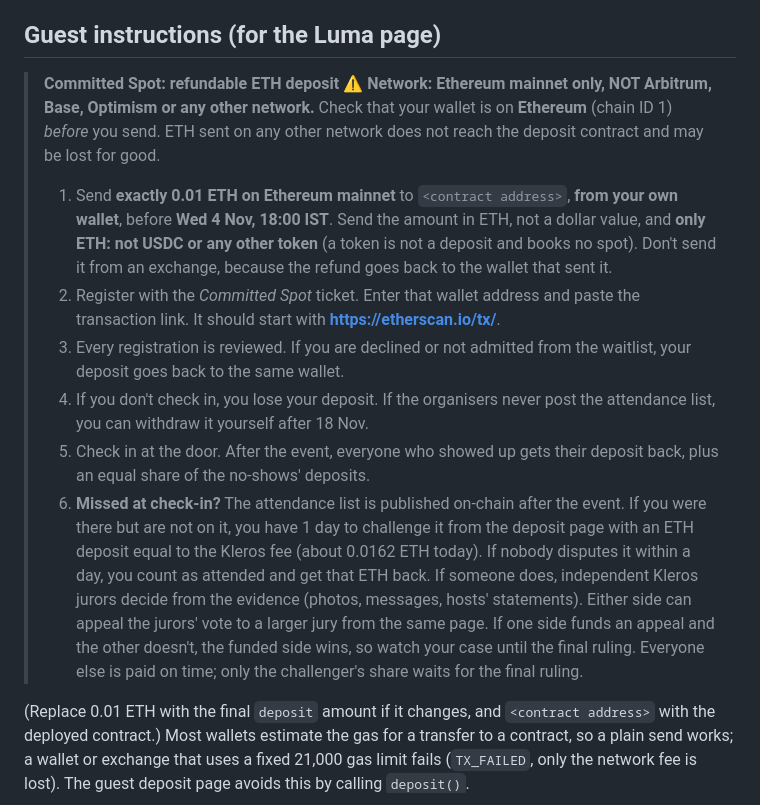
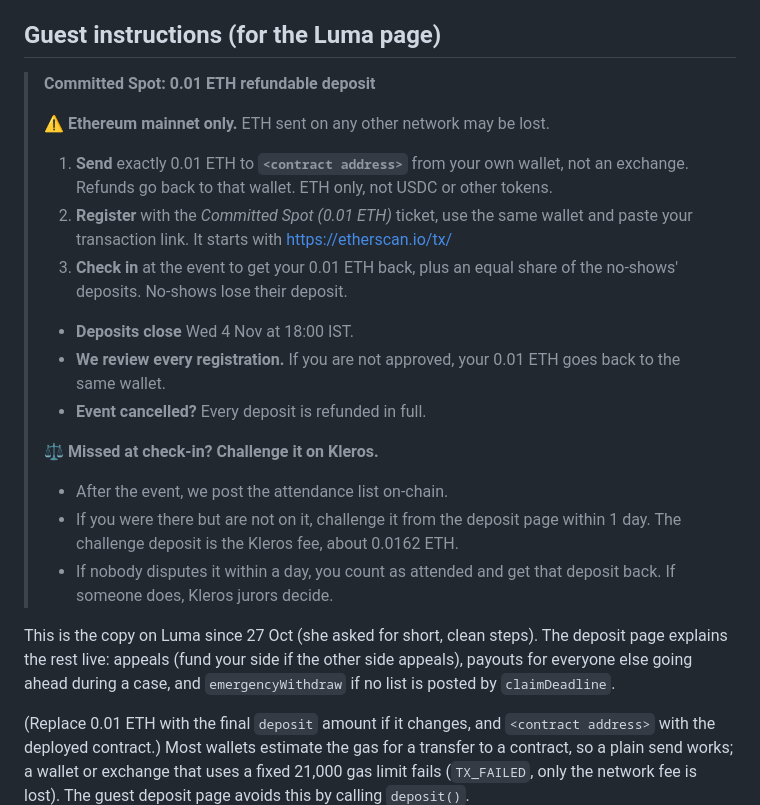
Before and after one commit to weiwei-ooi/devcon-side-event-kickback, a Markdown page: README.md, the part around the change. Rendered like a GitHub page.

Commit message:
README guest instructions: the shorter Luma copy (3 steps, key facts, Kleros in 3 lines)
Co-Authored-By: Claude Opus 5.5 <noreply@anthropic.com>
Claude-Session: https://claude.ai/code/session_01YTGNBkYD2B2Fif2ws8USKK

```diff
--- a/README.md
+++ b/README.md
@@ -212,14 +212,24 @@ This setup isn't trustless, but anyone can check it:
 
 ## Guest instructions (for the Luma page)
 
-> **Committed Spot: refundable ETH deposit**
-> ⚠️ **Network: Ethereum mainnet only, NOT Arbitrum, Base, Optimism or any other network.** Check that your wallet is on **Ethereum** (chain ID 1) *before* you send. ETH sent on any other network does not reach the deposit contract and may be lost for good.
+> **Committed Spot: 0.01 ETH refundable deposit**
 >
-> 1. Send **exactly 0.01 ETH on Ethereum mainnet** to `<contract address>`, **from your own wallet**, before **Wed 4 Nov, 18:00 IST**. Send the amount in ETH, not a dollar value, and **only ETH: not USDC or any other token** (a token is not a deposit and books no spot). Don't send it from an exchange, because the refund goes back to the wallet that sent it.
-> 2. Register with the *Committed Spot* ticket. Enter that wallet address and paste the transaction link. It should start with **https://etherscan.io/tx/**.
-> 3. Every registration is reviewed. If you are declined or not admitted from the waitlist, your deposit goes back to the same wallet.
-> 4. If you don't check in, you lose your deposit. If the organisers never post the attendance list, you can withdraw it yourself after 18 Nov.
-> 5. Check in at the door. After the event, everyone who showed up gets their deposit back, plus an equal share of the no-shows' deposits.
-> 6. **Missed at check-in?** The attendance list is published on-chain after the event. If you were there but are not on it, you have 1 day to challenge it from the deposit page with an ETH deposit equal to the Kleros fee (about 0.0162 ETH today). If nobody disputes it within a day, you count as attended and get that ETH back. If someone does, independent Kleros jurors decide from the evidence (photos, messages, hosts' statements). Either side can appeal the jurors' vote to a larger jury from the same page. If one side funds an appeal and the other doesn't, the funded side wins, so watch your case until the final ruling. Everyone else is paid on time; only the challenger's share waits for the final ruling.
+> ⚠️ **Ethereum mainnet only.** ETH sent on any other network may be lost.
+>
+> 1. **Send** exactly 0.01 ETH to **`<contract address>`** from your own wallet, not an exchange. Refunds go back to that wallet. ETH only, not USDC or other tokens.
+> 2. **Register** with the *Committed Spot (0.01 ETH)* ticket, use the same wallet and paste your transaction link. It starts with https://etherscan.io/tx/
+> 3. **Check in** at the event to get your 0.01 ETH back, plus an equal share of the no-shows' deposits. No-shows lose their deposit.
+>
+> - **Deposits close** Wed 4 Nov at 18:00 IST.
+> - **We review every registration.** If you are not approved, your 0.01 ETH goes back to the same wallet.
+> - **Event cancelled?** Every deposit is refunded in full.
+>
+> ⚖️ **Missed at check-in? Challenge it on Kleros.**
+>
+> - After the event, we post the attendance list on-chain.
+> - If you were there but are not on it, challenge it from the deposit page within 1 day. The challenge deposit is the Kleros fee, about 0.0162 ETH.
+> - If nobody disputes it within a day, you count as attended and get that deposit back. If someone does, Kleros jurors decide.
+
+This is the copy on Luma since 27 Oct (she asked for short, clean steps). The deposit page explains the rest live: appeals (fund your side if the other side appeals), payouts for everyone else going ahead during a case, and `emergencyWithdraw` if no list is posted by `claimDeadline`.
 
 (Replace 0.01 ETH with the final `deposit` amount if it changes, and `<contract address>` with the deployed contract.) Most wallets estimate the gas for a transfer to a contract, so a plain send works; a wallet or exchange that uses a fixed 21,000 gas limit fails (`TX_FAILED`, only the network fee is lost). The guest deposit page avoids this by calling `deposit()`.
```
